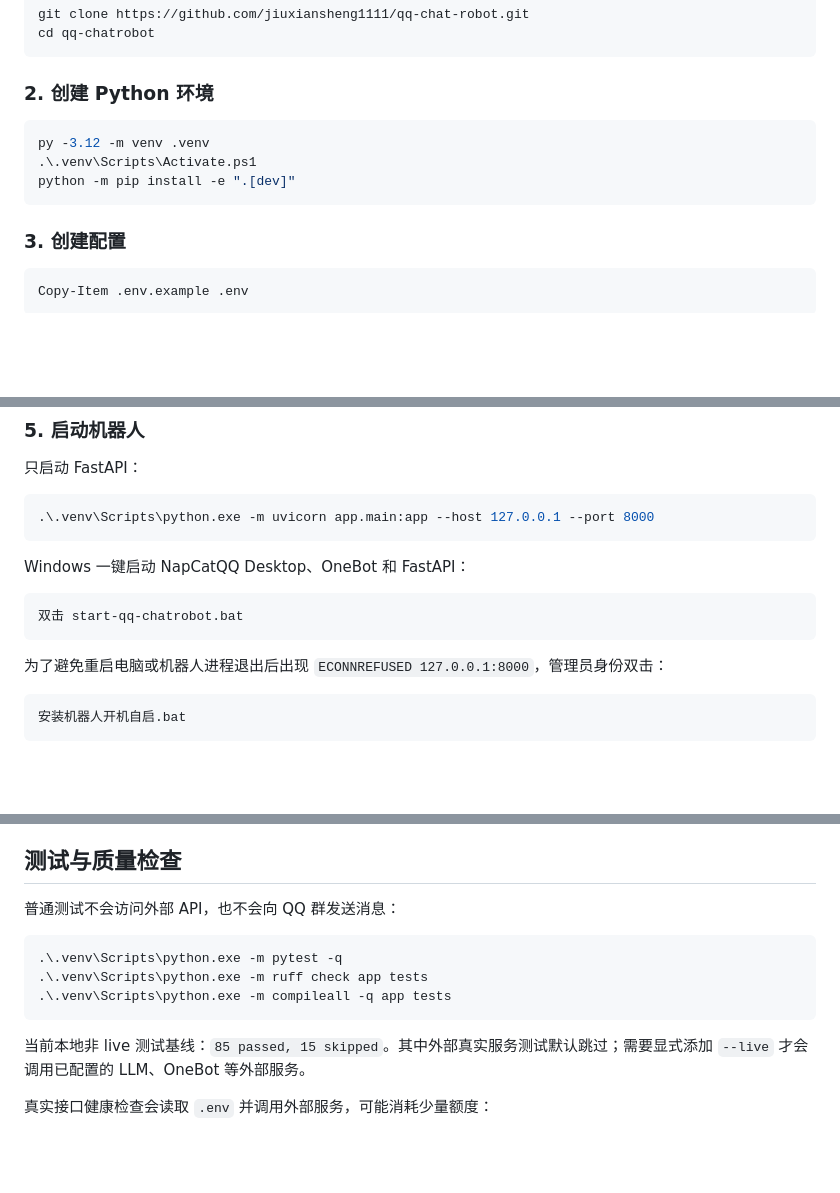
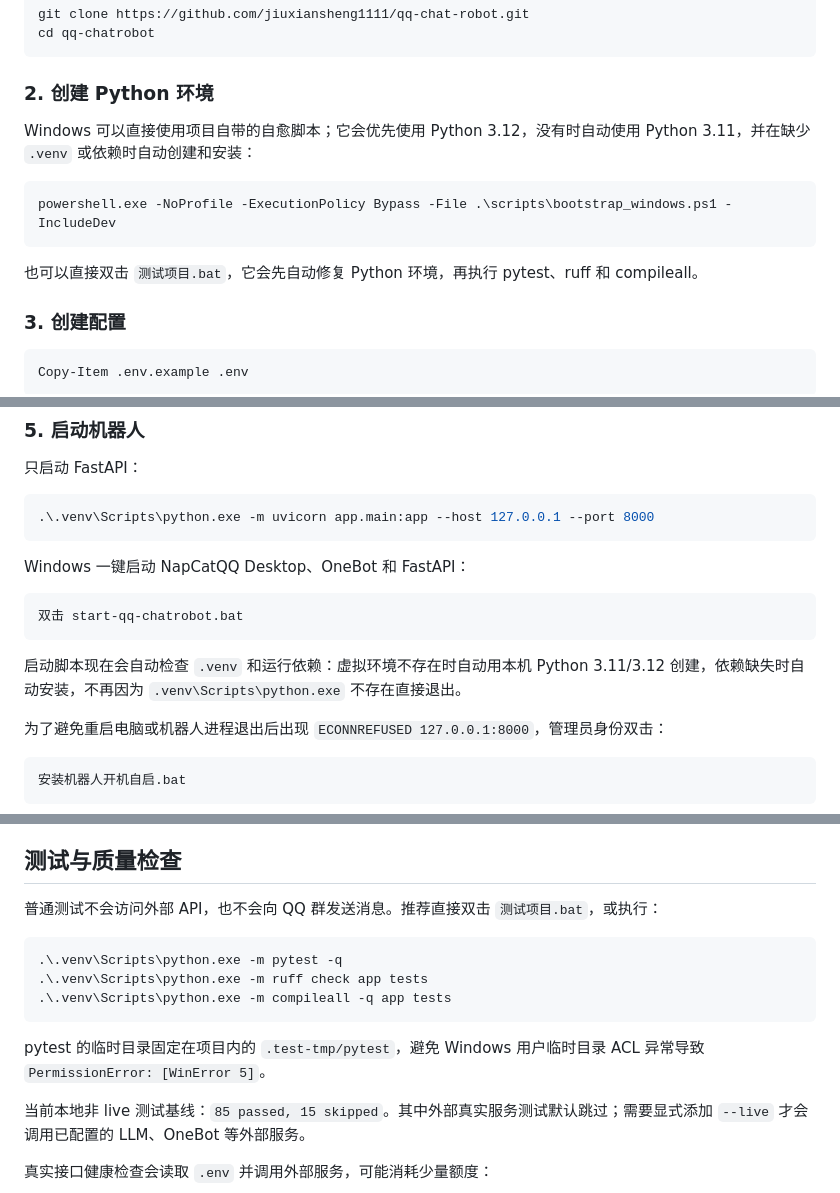
Before and after one commit to jiuxiansheng1111/qq-chat-robot, a Markdown page: README.md, 3 parts joined by grey strips. Drawn GitHub-style; blank space fills up the shorter version.

Commit message:
docs: explain Windows self-healing startup

````diff
--- a/README.md
+++ b/README.md
@@ -124,11 +124,13 @@ cd qq-chatrobot
 
 ### 2. 创建 Python 环境
 
+Windows 可以直接使用项目自带的自愈脚本；它会优先使用 Python 3.12，没有时自动使用 Python 3.11，并在缺少 `.venv` 或依赖时自动创建和安装：
+
 ```powershell
-py -3.12 -m venv .venv
-.\.venv\Scripts\Activate.ps1
-python -m pip install -e ".[dev]"
+powershell.exe -NoProfile -ExecutionPolicy Bypass -File .\scripts\bootstrap_windows.ps1 -IncludeDev
 ```
+
+也可以直接双击 `测试项目.bat`，它会先自动修复 Python 环境，再执行 pytest、ruff 和 compileall。
 
 ### 3. 创建配置
 
@@ -195,6 +197,8 @@ Windows 一键启动 NapCatQQ Desktop、OneBot 和 FastAPI：
 ```text
 双击 start-qq-chatrobot.bat
 ```
+
+启动脚本现在会自动检查 `.venv` 和运行依赖：虚拟环境不存在时自动用本机 Python 3.11/3.12 创建，依赖缺失时自动安装，不再因为 `.venv\Scripts\python.exe` 不存在直接退出。
 
 为了避免重启电脑或机器人进程退出后出现 `ECONNREFUSED 127.0.0.1:8000`，管理员身份双击：
 
@@ -368,13 +372,15 @@ NapCat HTTP Client 仍可通过宿主机映射端口向 `http://127.0.0.1:8000/o
 
 ## 测试与质量检查
 
-普通测试不会访问外部 API，也不会向 QQ 群发送消息：
+普通测试不会访问外部 API，也不会向 QQ 群发送消息。推荐直接双击 `测试项目.bat`，或执行：
 
 ```powershell
 .\.venv\Scripts\python.exe -m pytest -q
 .\.venv\Scripts\python.exe -m ruff check app tests
 .\.venv\Scripts\python.exe -m compileall -q app tests
 ```
+
+pytest 的临时目录固定在项目内的 `.test-tmp/pytest`，避免 Windows 用户临时目录 ACL 异常导致 `PermissionError: [WinError 5]`。
 
 当前本地非 live 测试基线：`85 passed, 15 skipped`。其中外部真实服务测试默认跳过；需要显式添加 `--live` 才会调用已配置的 LLM、OneBot 等外部服务。
 
````
